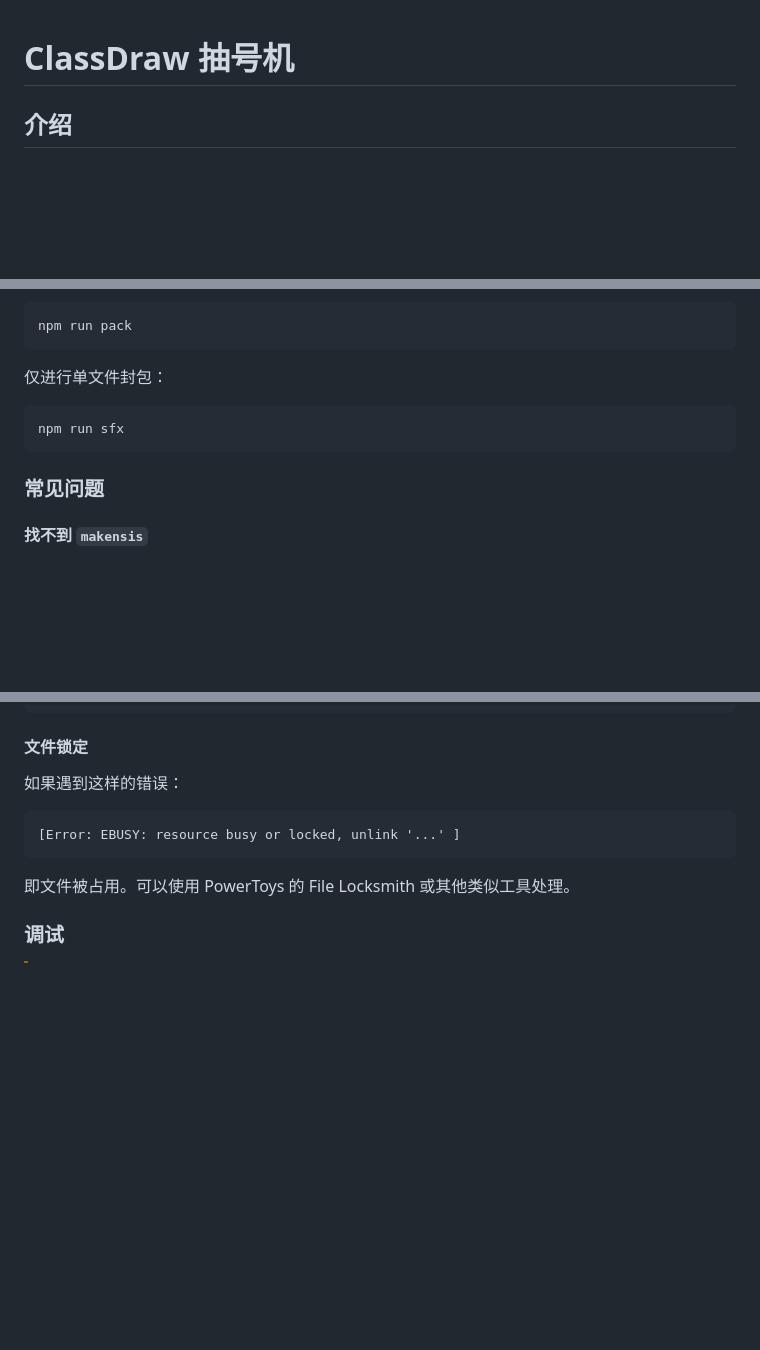
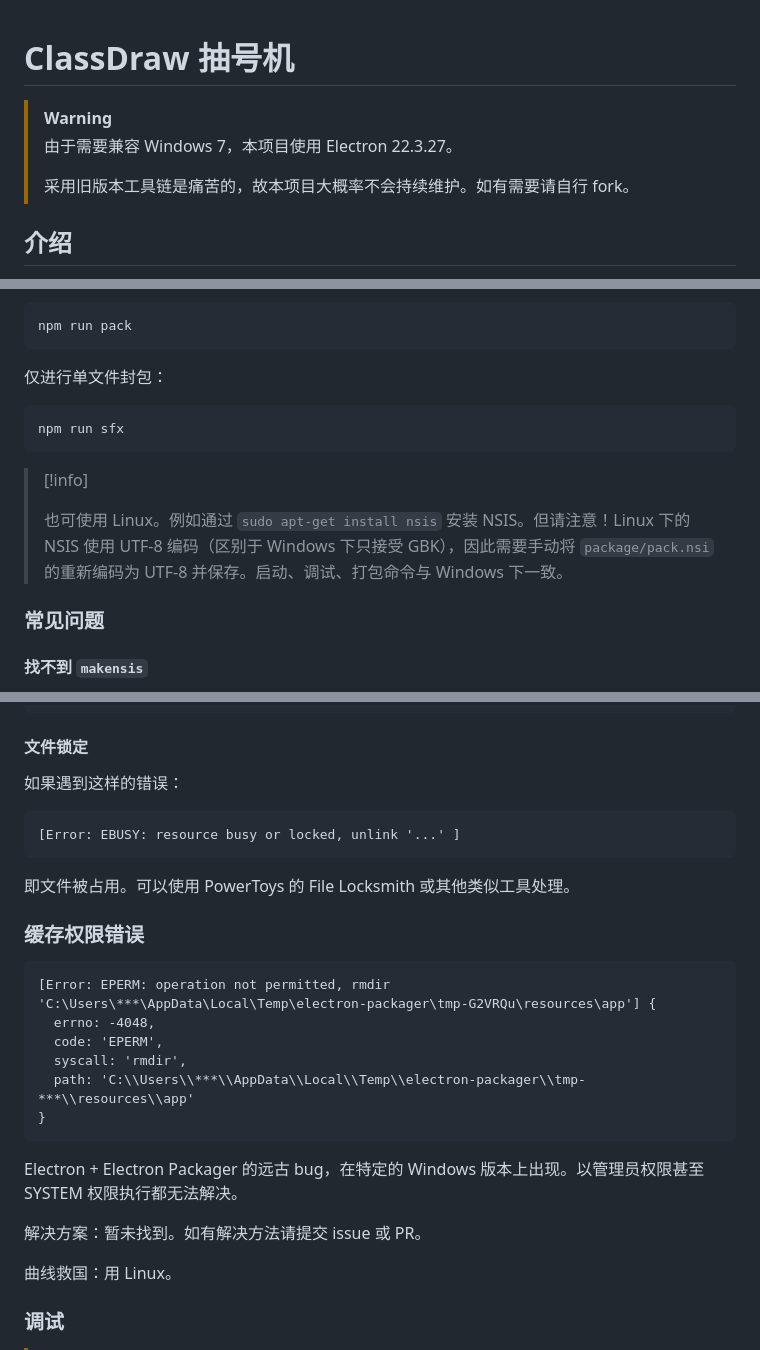
Before and after one commit to Linho1219/ClassDraw, a Markdown page: README.md, 3 parts joined by grey strips. Drawn GitHub-style; blank space fills up the shorter version.

Commit message:
更新 README

````diff
--- a/README.md
+++ b/README.md
@@ -1,4 +1,10 @@
 # ClassDraw 抽号机
+
+> [!warning]
+>
+> 由于需要兼容 Windows 7，本项目使用 Electron 22.3.27。
+>
+> 采用旧版本工具链是痛苦的，故本项目大概率不会持续维护。如有需要请自行 fork。
 
 ## 介绍
 
@@ -76,6 +82,10 @@ npm run pack
 npm run sfx
 ```
 
+> [!info]
+>
+> 也可使用 Linux。例如通过 `sudo apt-get install nsis` 安装 NSIS。但请注意！Linux 下的 NSIS 使用 UTF-8 编码（区别于 Windows 下只接受 GBK），因此需要手动将 `package/pack.nsi` 的重新编码为 UTF-8 并保存。启动、调试、打包命令与 Windows 下一致。
+
 ### 常见问题
 
 #### 找不到 `makensis`
@@ -113,6 +123,23 @@ SHA-1  967A5CF7E53598B4E741C1F83F6F72389B37A290
 
 即文件被占用。可以使用 PowerToys 的 File Locksmith 或其他类似工具处理。
 
+### 缓存权限错误
+
+```
+[Error: EPERM: operation not permitted, rmdir 'C:\Users\***\AppData\Local\Temp\electron-packager\tmp-G2VRQu\resources\app'] {
+  errno: -4048,
+  code: 'EPERM',
+  syscall: 'rmdir',
+  path: 'C:\\Users\\***\\AppData\\Local\\Temp\\electron-packager\\tmp-***\\resources\\app'
+}
+```
+
+Electron + Electron Packager 的远古 bug，在特定的 Windows 版本上出现。以管理员权限甚至 SYSTEM 权限执行都无法解决。
+
+解决方案：暂未找到。如有解决方法请提交 issue 或 PR。
+
+曲线救国：用 Linux。
+
 ### 调试
 
 > [!warning]
````
Also changed, not shown: other parts of README.md (+1 -1 lines).
